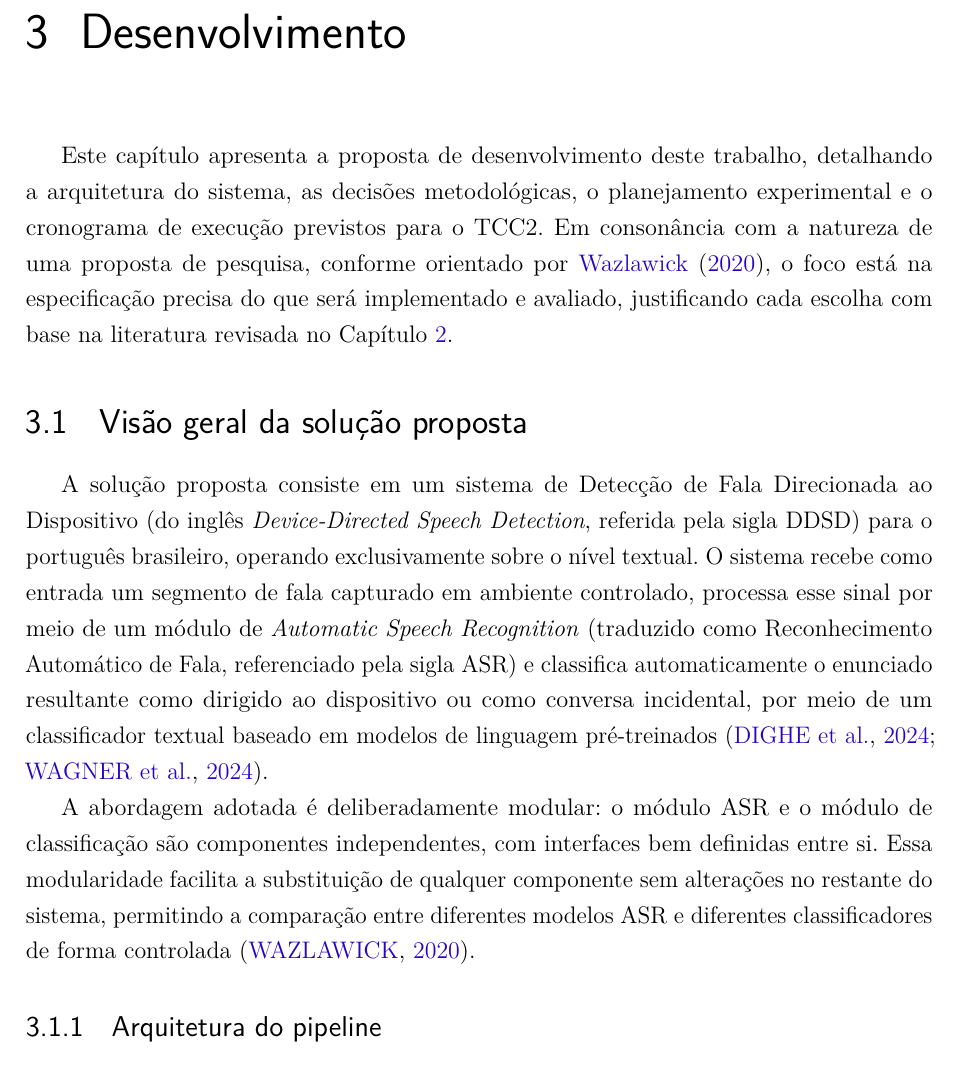
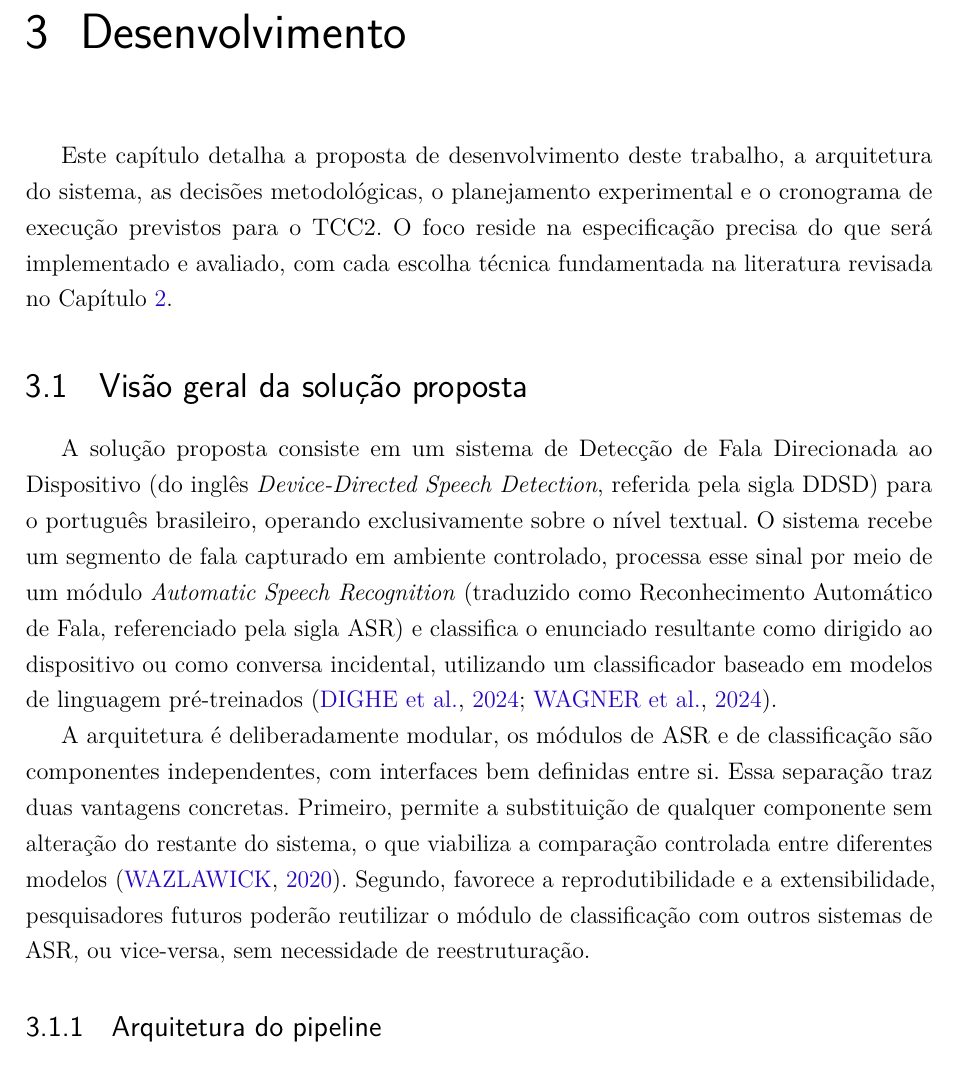
Before and after one commit to PhelipeScript/tcc, a LaTeX thesis (main.tex): part of page 35 of 55, cut so that both start at the same text. Compiled offline with pdfLaTeX.

Commit message:
chápeu do Desenvolvimento e Visão geral da solução proposta checked

```diff
--- a/main.tex
+++ b/main.tex
@@ -784,23 +784,19 @@ Em conjunto, esses diferenciais evidenciam que o presente trabalho não é uma r
 \chapter{Desenvolvimento}
 \label{cap:desenvolvimento}
 
-Este capítulo apresenta a proposta de desenvolvimento deste trabalho,
-detalhando a arquitetura do sistema, as decisões metodológicas, o
-planejamento experimental e o cronograma de execução previstos para o
-TCC2. Em consonância com a natureza de uma proposta de pesquisa,
-conforme orientado por \citeonline{Wazlawick2020}, o foco está na
-especificação precisa do que será implementado e avaliado, justificando
-cada escolha com base na literatura revisada no Capítulo~\ref{cap:revisao}.
-
-% ---------------------------------------------------------------
+Este capítulo detalha a proposta de desenvolvimento deste trabalho, a arquitetura do sistema, as decisões metodológicas, o planejamento experimental e o cronograma de execução previstos para o TCC2. O foco reside na especificação precisa do que será implementado e avaliado, com cada escolha técnica fundamentada na literatura revisada no Capítulo~\ref{cap:revisao}.
+
+% ---------------------------------------------------------------
+
 \section{Visão geral da solução proposta}
 \label{sec:visao_geral}
 
-A solução proposta consiste em um sistema de Detecção de Fala Direcionada ao Dispositivo (do inglês \textit{Device-Directed Speech Detection}, referida pela sigla DDSD) para o português brasileiro, operando exclusivamente sobre o nível textual. O sistema recebe como entrada um segmento de fala capturado em ambiente controlado, processa esse sinal por meio de um módulo de \textit{Automatic Speech Recognition} (traduzido como Reconhecimento Automático de Fala, referenciado pela sigla ASR) e classifica automaticamente o enunciado resultante como dirigido ao dispositivo ou como conversa incidental, por meio de um classificador textual baseado em modelos de linguagem pré-treinados \cite{Dighe2024, Wagner2024}.
-
-A abordagem adotada é deliberadamente modular: o módulo ASR e o módulo de classificação são componentes independentes, com interfaces bem definidas entre si. Essa modularidade facilita a substituição de qualquer componente sem alterações no restante do sistema, permitindo a comparação entre diferentes modelos ASR e diferentes classificadores de forma controlada \cite{Wazlawick2020}.
-
-% ---------------------------------------------------------------
+A solução proposta consiste em um sistema de Detecção de Fala Direcionada ao Dispositivo (do inglês \textit{Device-Directed Speech Detection}, referida pela sigla DDSD) para o português brasileiro, operando exclusivamente sobre o nível textual. O sistema recebe um segmento de fala capturado em ambiente controlado, processa esse sinal por meio de um módulo \textit{Automatic Speech Recognition} (traduzido como Reconhecimento Automático de Fala, referenciado pela sigla ASR) e classifica o enunciado resultante como dirigido ao dispositivo ou como conversa incidental, utilizando um classificador baseado em modelos de linguagem pré-treinados \cite{Dighe2024, Wagner2024}.
+
+A arquitetura é deliberadamente modular, os módulos de ASR e de classificação são componentes independentes, com interfaces bem definidas entre si. Essa separação traz duas vantagens concretas. Primeiro, permite a substituição de qualquer componente sem alteração do restante do sistema, o que viabiliza a comparação controlada entre diferentes modelos \cite{Wazlawick2020}. Segundo, favorece a reprodutibilidade e a extensibilidade, pesquisadores futuros poderão reutilizar o módulo de classificação com outros sistemas de ASR, ou vice-versa, sem necessidade de reestruturação.
+
+% ---------------------------------------------------------------
+
 \subsection{Arquitetura do pipeline}
 \label{sec:pipeline}
 
```
Also changed, not shown: main.pdf.
